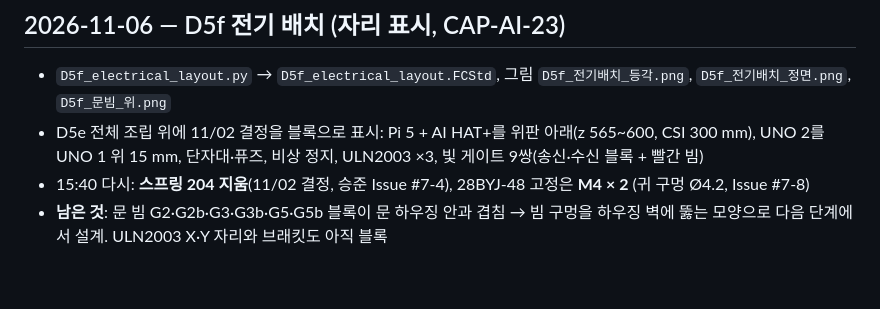
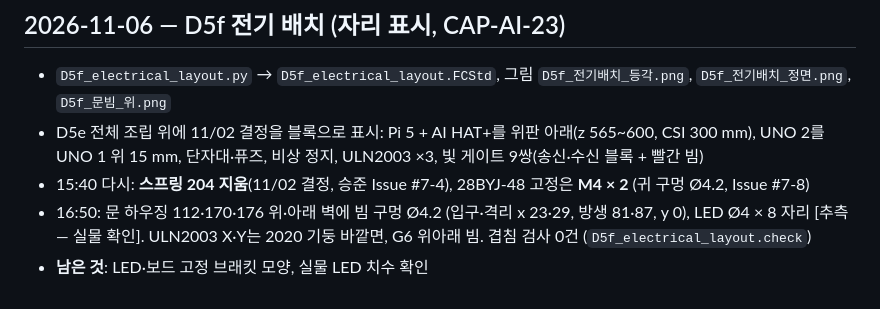
Before and after one commit to britams/-capstone-project-repo, a Markdown page: cad/README.md, the part around the change. Rendered like a GitHub page.

Commit message:
[서현] D5f 문 빔 구멍·ULN2003·G6 자리 확정, 겹침 0건, 그림 다시
Co-Authored-By: Claude Opus 5.5 <noreply@anthropic.com>
Claude-Session: https://claude.ai/code/session_01Jzg83D8Aa1A65w4ViX2JyU

```diff
--- a/cad/README.md
+++ b/cad/README.md
@@ -63,4 +63,5 @@
 - `D5f_electrical_layout.py` → `D5f_electrical_layout.FCStd`, 그림 `D5f_전기배치_등각.png`, `D5f_전기배치_정면.png`, `D5f_문빔_위.png`
 - D5e 전체 조립 위에 11/02 결정을 블록으로 표시: Pi 5 + AI HAT+를 위판 아래(z 565~600, CSI 300 mm), UNO 2를 UNO 1 위 15 mm, 단자대·퓨즈, 비상 정지, ULN2003 ×3, 빛 게이트 9쌍(송신·수신 블록 + 빨간 빔)
 - 15:40 다시: **스프링 204 지움**(11/02 결정, 승준 Issue #7-4), 28BYJ-48 고정은 **M4 × 2** (귀 구멍 Ø4.2, Issue #7-8)
-- **남은 것**: 문 빔 G2·G2b·G3·G3b·G5·G5b 블록이 문 하우징 안과 겹침 → 빔 구멍을 하우징 벽에 뚫는 모양으로 다음 단계에서 설계. ULN2003 X·Y 자리와 브래킷도 아직 블록
+- 16:50: 문 하우징 112·170·176 위·아래 벽에 빔 구멍 Ø4.2 (입구·격리 x 23·29, 방생 81·87, y 0), LED Ø4 × 8 자리 [추측 — 실물 확인]. ULN2003 X·Y는 2020 기둥 바깥면, G6 위아래 빔. 겹침 검사 0건 (`D5f_electrical_layout.check`)
+- **남은 것**: LED·보드 고정 브래킷 모양, 실물 LED 치수 확인
```
Also changed, not shown: ai-log/AI_명령사항_로그.md (+1 -0 lines), cad/D5f_문빔_위.png, cad/D5f_전기배치_등각.png, cad/D5f_전기배치_정면.png, 1 other file.
